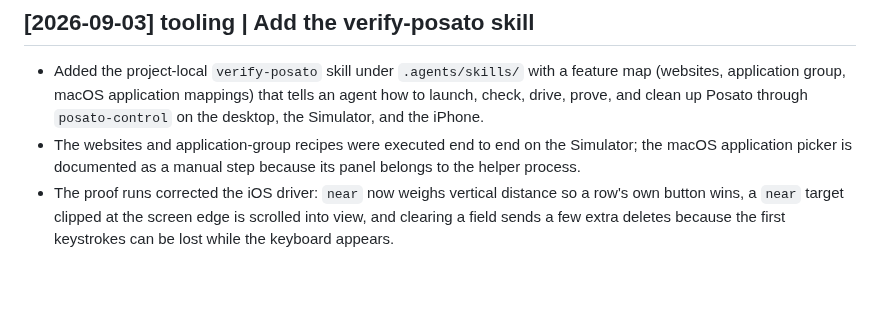
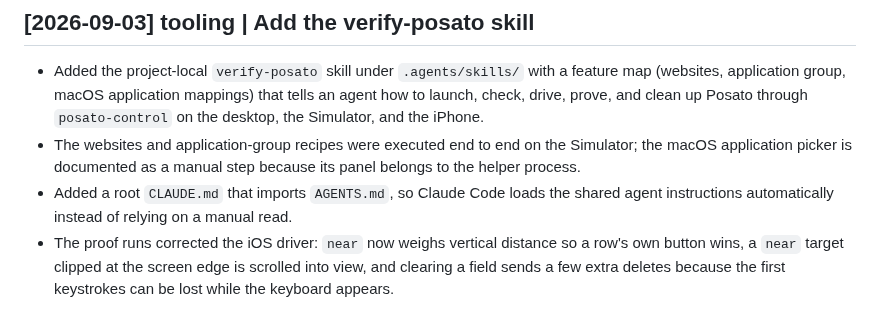
Before and after one commit to dees91/posato, a Markdown page: docs/wiki/log.md, the part around the change. GitHub-like rendering; blank space fills up the shorter version.

```diff
--- a/docs/wiki/log.md
+++ b/docs/wiki/log.md
@@ -997,6 +997,8 @@
 - The websites and application-group recipes were executed end to end on the
   Simulator; the macOS application picker is documented as a manual step
   because its panel belongs to the helper process.
+- Added a root `CLAUDE.md` that imports `AGENTS.md`, so Claude Code loads the
+  shared agent instructions automatically instead of relying on a manual read.
 - The proof runs corrected the iOS driver: `near` now weighs vertical distance
   so a row's own button wins, a `near` target clipped at the screen edge is
   scrolled into view, and clearing a field sends a few extra deletes because
```
Also changed, not shown: CLAUDE.md (added, +5 -0 lines).
